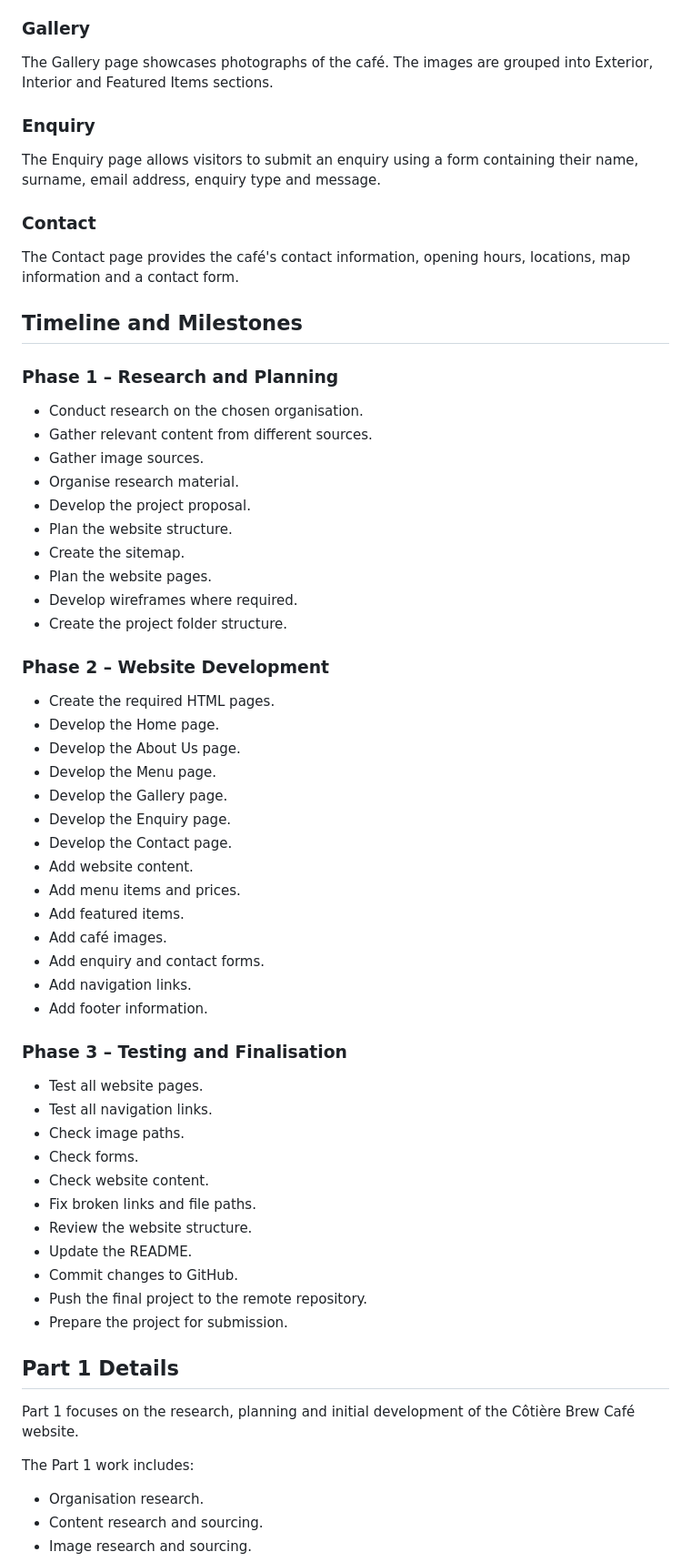
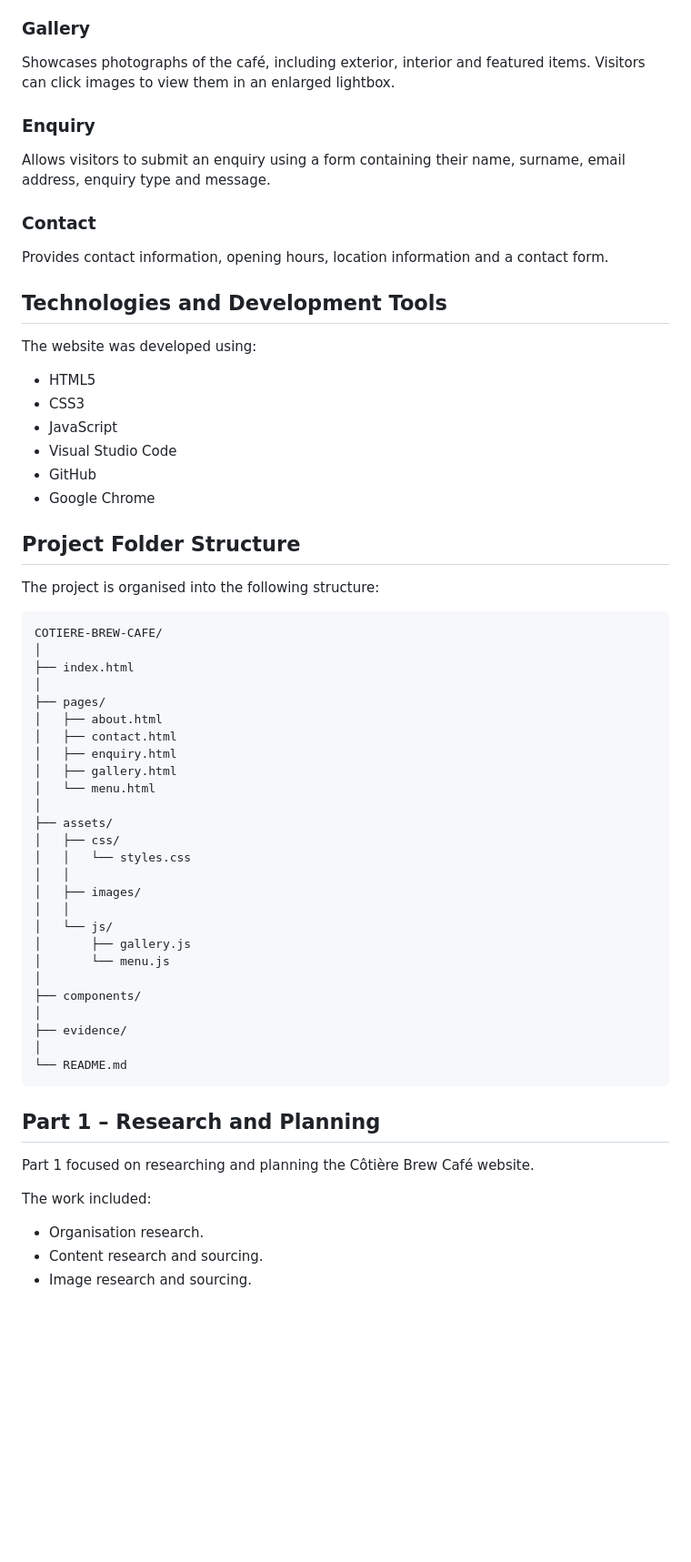
Before and after one commit to kuhlekonke-joaquim/Cotiere-Brew-Cafe, a Markdown page: README.md, the part around one of its changes. Shown at 91% size. GitHub-like rendering; blank space fills up the shorter version.

````diff
--- a/README.md
+++ b/README.md
@@ -78,67 +48,62 @@ The Menu page displays the café's food, pastries and beverages together with th
 
 ### Gallery
-
-The Gallery page showcases photographs of the café. The images are grouped into Exterior, Interior and Featured Items sections.
+Showcases photographs of the café, including exterior, interior and featured items. Visitors can click images to view them in an enlarged lightbox.
 
 ### Enquiry
-
-The Enquiry page allows visitors to submit an enquiry using a form containing their name, surname, email address, enquiry type and message.
+Allows visitors to submit an enquiry using a form containing their name, surname, email address, enquiry type and message.
 
 ### Contact
+Provides contact information, opening hours, location information and a contact form.
 
-The Contact page provides the café's contact information, opening hours, locations, map information and a contact form.
+## Technologies and Development Tools
 
-## Timeline and Milestones
+The website was developed using:
 
-### Phase 1 – Research and Planning
+- HTML5
+- CSS3
+- JavaScript
+- Visual Studio Code
+- GitHub
+- Google Chrome
 
-- Conduct research on the chosen organisation.
-- Gather relevant content from different sources.
-- Gather image sources.
-- Organise research material.
-- Develop the project proposal.
-- Plan the website structure.
-- Create the sitemap.
-- Plan the website pages.
-- Develop wireframes where required.
-- Create the project folder structure.
+## Project Folder Structure
 
-### Phase 2 – Website Development
+The project is organised into the following structure:
 
-- Create the required HTML pages.
-- Develop the Home page.
-- Develop the About Us page.
-- Develop the Menu page.
-- Develop the Gallery page.
-- Develop the Enquiry page.
-- Develop the Contact page.
-- Add website content.
-- Add menu items and prices.
-- Add featured items.
-- Add café images.
-- Add enquiry and contact forms.
-- Add navigation links.
-- Add footer information.
+```text
+COTIERE-BREW-CAFE/
+│
+├── index.html
+│
+├── pages/
+│   ├── about.html
+│   ├── contact.html
+│   ├── enquiry.html
+│   ├── gallery.html
+│   └── menu.html
+│
+├── assets/
+│   ├── css/
+│   │   └── styles.css
+│   │
+│   ├── images/
+│   │
+│   └── js/
+│       ├── gallery.js
+│       └── menu.js
+│
+├── components/
+│
+├── evidence/
+│
+└── README.md
+```
 
-### Phase 3 – Testing and Finalisation
+## Part 1 – Research and Planning
 
-- Test all website pages.
-- Test all navigation links.
-- Check image paths.
-- Check forms.
-- Check website content.
-- Fix broken links and file paths.
-- Review the website structure.
-- Update the README.
-- Commit changes to GitHub.
-- Push the final project to the remote repository.
-- Prepare the project for submission.
+Part 1 focused on researching and planning the Côtière Brew Café website.
 
-## Part 1 Details
-
-Part 1 focuses on the research, planning and initial development of the Côtière Brew Café website.
-
-The Part 1 work includes:
+The work included:
 
 - Organisation research.
 - Content research and sourcing.
````
Also changed, not shown: other parts of README.md (+146 -324 lines).
